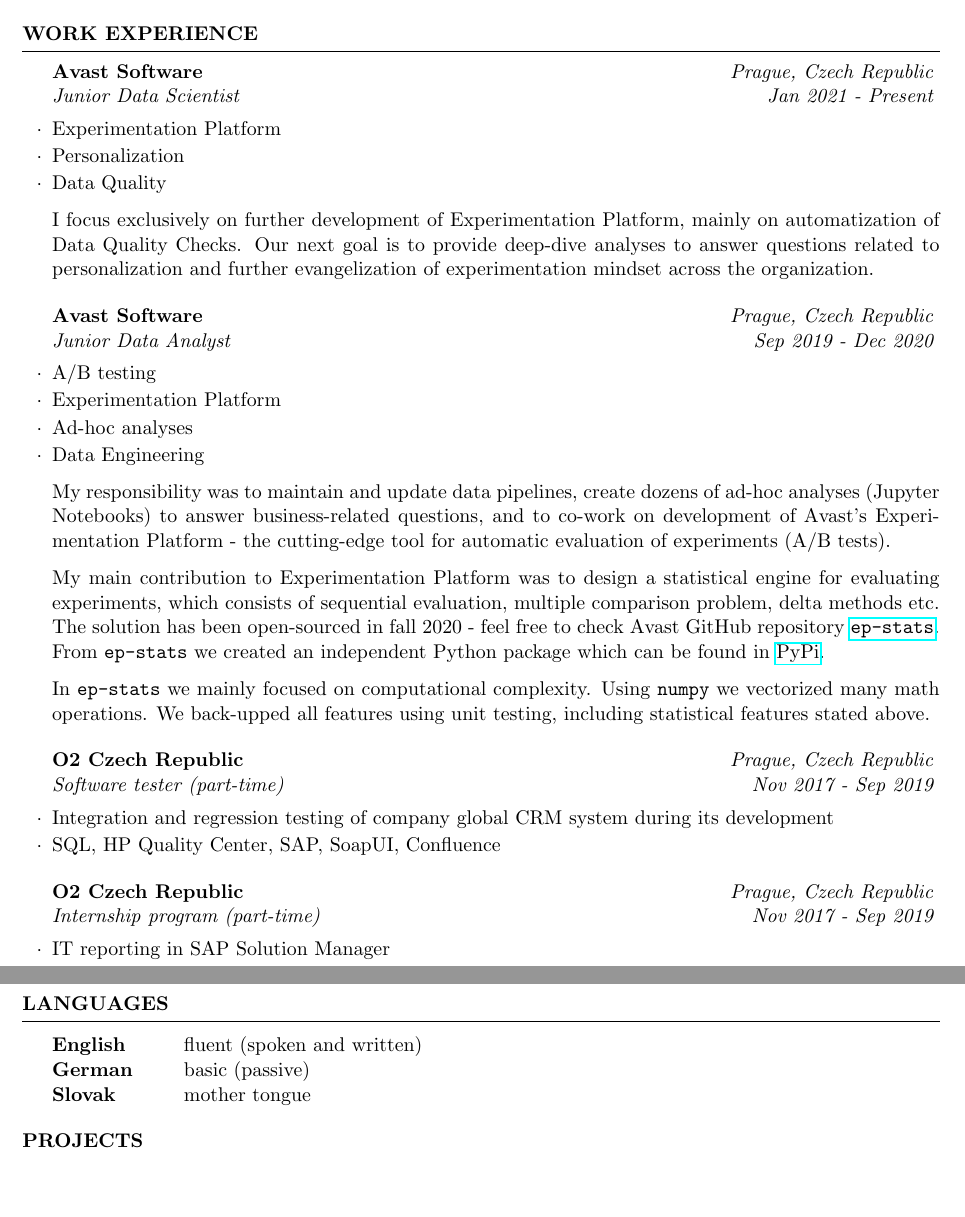
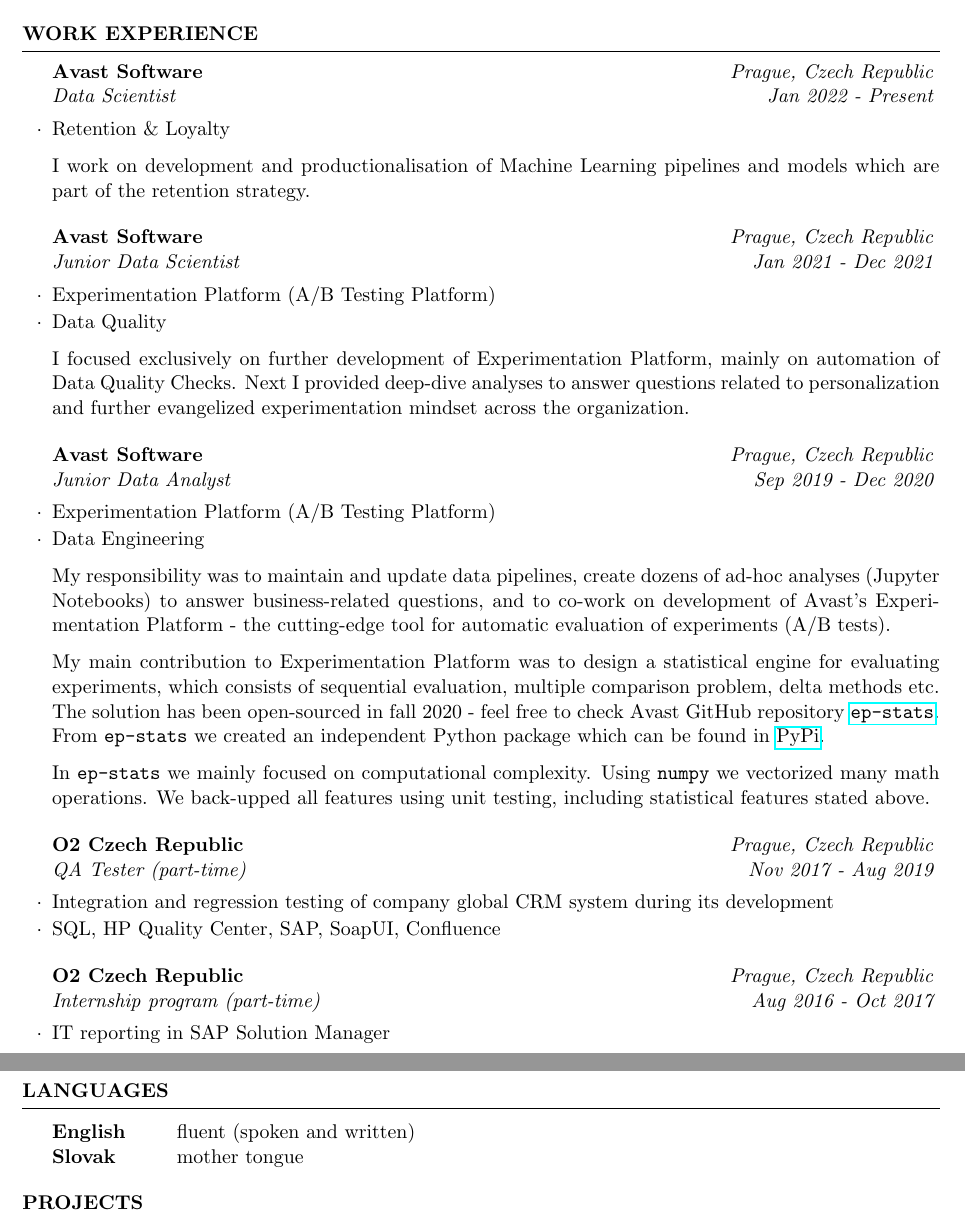
Before and after one commit to samuelpucek/cv-pucek, a LaTeX CV (Pucek_CV.tex): two parts of pages 1 and 2 of 2, joined at a grey line, cut so that both start at the same text, the shorter picture padded with empty space. Compiled offline with pdfLaTeX.

Commit message:
cv update

```diff
--- a/Pucek_CV.tex
+++ b/Pucek_CV.tex
@@ -48,19 +48,23 @@
 %----------------------------------------------------------------------------------------
 \begin{rSection}{Work Experience}
 
-    \begin{rSubsection}{Avast Software}{\em Prague, Czech Republic}{Junior Data Scientist}{Jan 2021 - Present}
-        \item Experimentation Platform
-        \item Personalization
+    \begin{rSubsection}{Avast Software}{\em Prague, Czech Republic}{Data Scientist}{Jan 2022 - Present}
+        \item Retention \& Loyalty
+
+        I work on development and productionalisation of Machine Learning pipelines and models which are part of the retention strategy.
+
+    \end{rSubsection}
+
+    \begin{rSubsection}{Avast Software}{\em Prague, Czech Republic}{Junior Data Scientist}{Jan 2021 - Dec 2021}
+        \item Experimentation Platform (A/B Testing Platform)
         \item Data Quality
 
-        I focus exclusively on further development of Experimentation Platform, mainly on automatization of Data Quality Checks. Our next goal is to provide deep-dive analyses to answer questions related to personalization and further evangelization of experimentation mindset across the organization.
+        I focused exclusively on further development of Experimentation Platform, mainly on automation of Data Quality Checks. Next I provided deep-dive analyses to answer questions related to personalization and further evangelized experimentation mindset across the organization.
 
     \end{rSubsection}
 
     \begin{rSubsection}{Avast Software}{\em Prague, Czech Republic}{Junior Data Analyst}{Sep 2019 - Dec 2020}
-        \item A/B testing
-        \item Experimentation Platform
-        \item Ad-hoc analyses
+        \item Experimentation Platform (A/B Testing Platform)
         \item Data Engineering
 
         My responsibility was to maintain and update data pipelines, create dozens of ad-hoc analyses (Jupyter Notebooks) to answer business-related questions, and to co-work on development of Avast's Experimentation Platform - the cutting-edge tool for automatic evaluation of experiments (A/B tests).
@@ -70,12 +74,12 @@
         In \texttt{ep-stats} we mainly focused on computational complexity. Using \texttt{numpy} we vectorized many math operations. We back-upped all features using unit testing, including statistical features stated above.
     \end{rSubsection}
 
-    \begin{rSubsection}{O2 Czech Republic}{\em Prague, Czech Republic}{Software tester (part-time)}{Nov 2017 - Sep 2019}
+    \begin{rSubsection}{O2 Czech Republic}{\em Prague, Czech Republic}{QA Tester (part-time)}{Nov 2017 - Aug 2019}
         \item Integration and regression testing of company global CRM system during its development
         \item SQL, HP Quality Center, SAP, SoapUI, Confluence
     \end{rSubsection}
 
-    \begin{rSubsection}{O2 Czech Republic}{\em Prague, Czech Republic}{Internship program (part-time)}{Nov 2017 - Sep 2019}
+    \begin{rSubsection}{O2 Czech Republic}{\em Prague, Czech Republic}{Internship program (part-time)}{Aug 2016 - Oct 2017}
         \item IT reporting in SAP Solution Manager
     \end{rSubsection}
 \end{rSection}
@@ -130,7 +134,6 @@
 \begin{rSection}{Languages}
 \begin{tabular}{ @{} >{\bfseries}l @{\hspace{6ex}} l }
 English	& fluent (spoken and written)\\
-German	& basic (passive)\\
 Slovak	& mother tongue
 \end{tabular}
 \end{rSection}
```
Also changed, not shown: Pucek_CV.pdf, Pucek_CV.tex (2 more changed lines), 3 other files.
